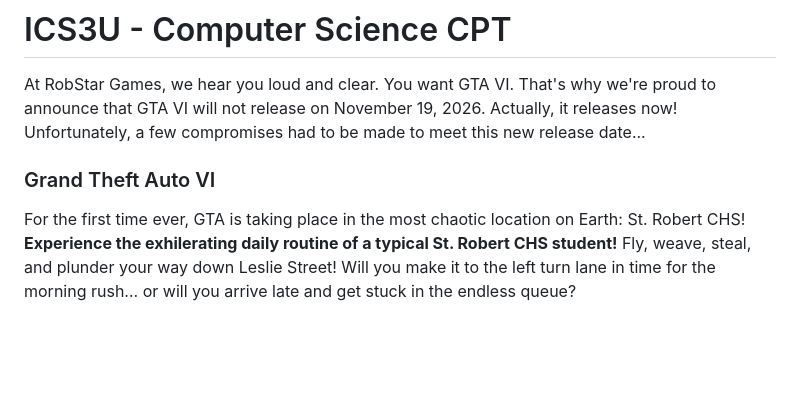
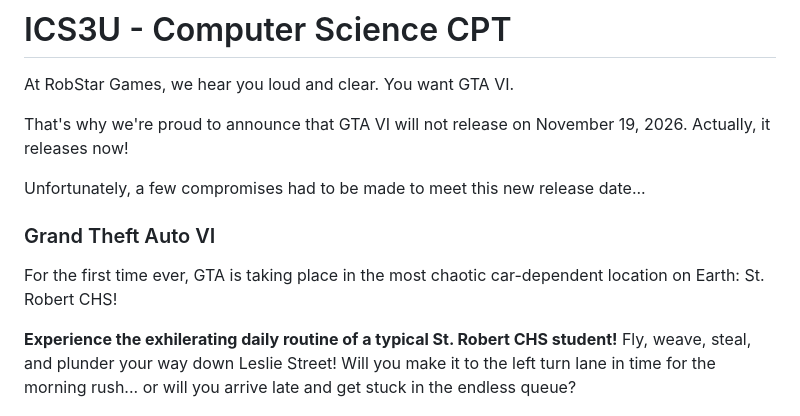
Before and after one commit to Call-dot/GTA-VI, a Markdown page: README.md, the part around the change. GitHub-like rendering; blank space fills up the shorter version.

```diff
--- a/README.md
+++ b/README.md
@@ -1,11 +1,14 @@
 # ICS3U - Computer Science CPT
 
 At RobStar Games, we hear you loud and clear. You want GTA VI.
+
 That's why we're proud to announce that GTA VI will not release on November 19, 2026. Actually, it releases now!
+
 Unfortunately, a few compromises had to be made to meet this new release date...
 
 ### Grand Theft Auto VI
-For the first time ever, GTA is taking place in the most chaotic location on Earth: St. Robert CHS!
+For the first time ever, GTA is taking place in the most chaotic car-dependent location on Earth: St. Robert CHS!
+
 **Experience the exhilerating daily routine of a typical St. Robert CHS student!** Fly, weave, steal, and plunder your way down Leslie Street! Will you make it to the left turn lane in time for the morning rush... or will you arrive late and get stuck in the endless queue?
 
 ### Group members:
```
